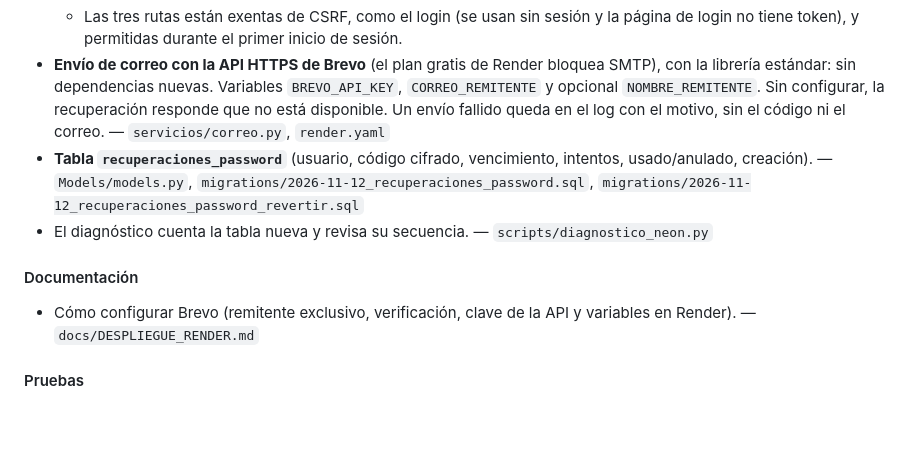
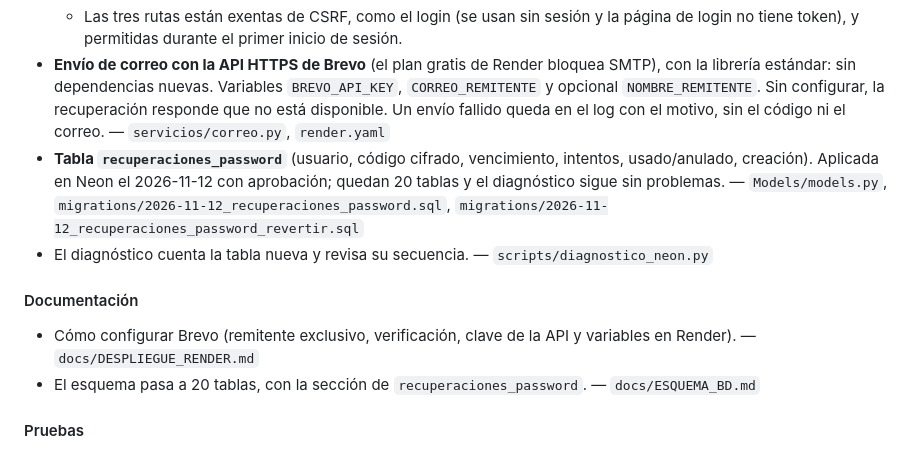
Before and after one commit to Daan2711/SIUT, a Markdown page: CHANGELOG.md, the part around the change. Drawn GitHub-style; blank space fills up the shorter version.

```diff
--- a/CHANGELOG.md
+++ b/CHANGELOG.md
@@ -17,11 +17,12 @@ Todos los cambios relevantes de SIUT se documentan en este archivo.
   - Auditoría: «Código de recuperación solicitado» y «Contraseña restablecida con código por correo».
   - Las tres rutas están exentas de CSRF, como el login (se usan sin sesión y la página de login no tiene token), y permitidas durante el primer inicio de sesión.
 - **Envío de correo con la API HTTPS de Brevo** (el plan gratis de Render bloquea SMTP), con la librería estándar: sin dependencias nuevas. Variables `BREVO_API_KEY`, `CORREO_REMITENTE` y opcional `NOMBRE_REMITENTE`. Sin configurar, la recuperación responde que no está disponible. Un envío fallido queda en el log con el motivo, sin el código ni el correo. — `servicios/correo.py`, `render.yaml`
-- **Tabla `recuperaciones_password`** (usuario, código cifrado, vencimiento, intentos, usado/anulado, creación). — `Models/models.py`, `migrations/2026-11-12_recuperaciones_password.sql`, `migrations/2026-11-12_recuperaciones_password_revertir.sql`
+- **Tabla `recuperaciones_password`** (usuario, código cifrado, vencimiento, intentos, usado/anulado, creación). Aplicada en Neon el 2026-11-12 con aprobación; quedan 20 tablas y el diagnóstico sigue sin problemas. — `Models/models.py`, `migrations/2026-11-12_recuperaciones_password.sql`, `migrations/2026-11-12_recuperaciones_password_revertir.sql`
 - El diagnóstico cuenta la tabla nueva y revisa su secuencia. — `scripts/diagnostico_neon.py`
 
 #### Documentación
 - Cómo configurar Brevo (remitente exclusivo, verificación, clave de la API y variables en Render). — `docs/DESPLIEGUE_RENDER.md`
+- El esquema pasa a 20 tablas, con la sección de `recuperaciones_password`. — `docs/ESQUEMA_BD.md`
 
 #### Pruebas
 - 36 pruebas nuevas con el envío simulado: flujo completo, código cifrado, misma respuesta para correos inexistentes o desactivados, vencimiento, 5 intentos, código nuevo que anula el anterior, formato, validaciones de la nueva contraseña, límites (incluido el respaldo en la base de datos), uso con una sesión abierta sin token CSRF, la petición a Brevo, el log sin datos sensibles y la ventana del login. — `tests/test_recuperar_password.py`
```
Also changed, not shown: docs/DESPLIEGUE_RENDER.md (+1 -1 lines), docs/ESQUEMA_BD.md (+33 -2 lines).
